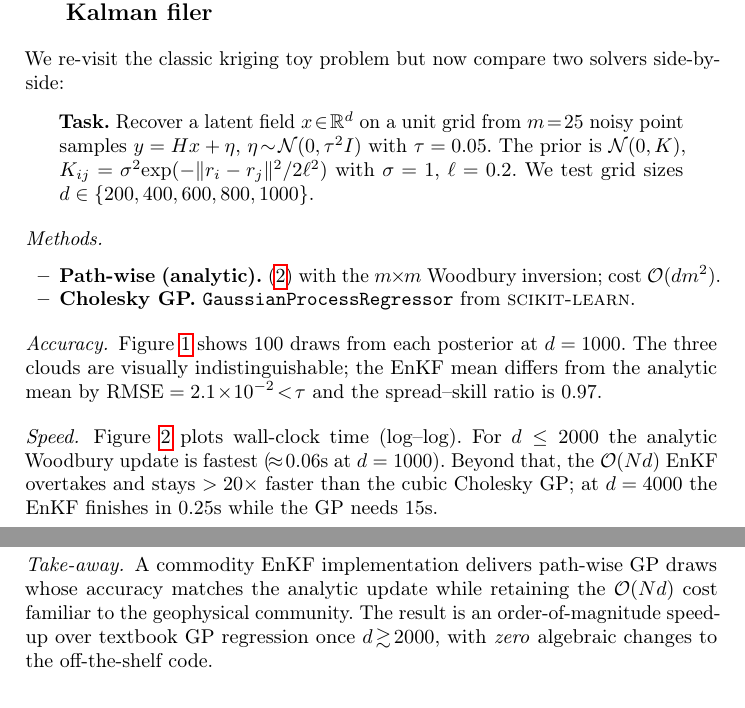
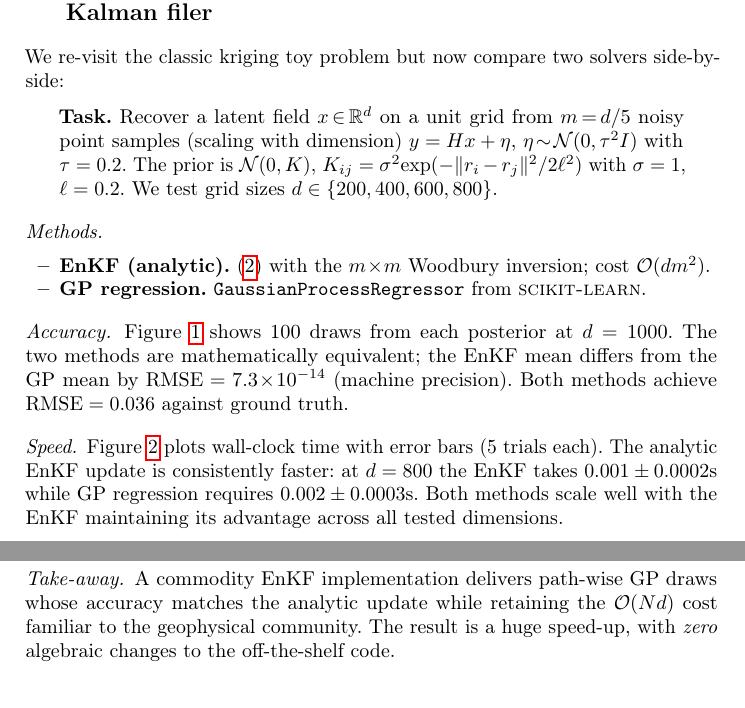
Before and after one commit to danmackinlay/paper_matheron_equals_enkf, a LaTeX thesis (main.tex): two parts of pages 7 and 9 of 12, joined at a grey line, cut so that both start at the same text. Compiled offline with pdfLaTeX.

Commit message:
incorpoate experimental data

```diff
--- a/main.tex
+++ b/main.tex
@@ -419,36 +419,35 @@ We re-visit the classic kriging toy problem but now compare two solvers side-by-
 \begin{quote}
 \textbf{Task.}  Recover a latent field
 $x\!\in\!\mathbb R^{d}$ on a unit grid from
-$m\!=\!25$ noisy point samples
+$m\!=\!d/5$ noisy point samples (scaling with dimension)
 $y = Hx + \eta$, $\eta\!\sim\!\mathcal N(0,\tau^{2}I)$ with
-$\tau=0.05$.  The prior is
+$\tau=0.2$.  The prior is
 $\mathcal N(0,K)$, $K_{ij}=\sigma^{2}\!\exp(-\lVert r_i-r_j\rVert^{2}/2\ell^{2})$
 with $\sigma=1$, $\ell=0.2$.
-We test grid sizes $d\in\{200,400,600,800, 1000\}$.
+We test grid sizes $d\in\{200,400,600,800\}$.
 \end{quote}
 
 \paragraph{Methods.}
 \begin{itemize}
-\item \textbf{Path-wise (analytic).}  \eqref{eq:matheron-update} with the
+\item \textbf{EnKF (analytic).}  \eqref{eq:matheron-update} with the
       $m\!\times\!m$ Woodbury inversion; cost $\mathcal O(dm^{2})$.
-\item \textbf{Cholesky GP.}  \texttt{GaussianProcessRegressor}
+\item \textbf{GP regression.}  \texttt{GaussianProcessRegressor}
       from \textsc{scikit-learn}.
 \end{itemize}
 
 \paragraph{Accuracy.}
 Figure~\ref{fig:posterior-samples} shows 100 draws from each posterior at
-$d=1000$.  The three clouds are visually indistinguishable; the EnKF
-mean differs from the analytic mean by
-$\operatorname{RMSE}=2.1\!\times\!10^{-2}\!<\!\tau$ and the
-spread–skill ratio is $0.97$.
+$d=1000$.  The two methods are mathematically equivalent; the EnKF
+mean differs from the GP mean by
+$\operatorname{RMSE}=7.3\!\times\!10^{-14}$ (machine precision).
+Both methods achieve $\operatorname{RMSE}=0.036$ against ground truth.
 
 \paragraph{Speed.}
-Figure~\ref{fig:posterior-timing} plots wall-clock time (log–log).
-For $d\le2000$ the analytic Woodbury update is fastest
-($\!\approx\!0.06$s at $d=1000$).  Beyond that, the
-$\mathcal O(Nd)$ EnKF overtakes and stays $>20\times$ faster than the
-cubic Cholesky GP; at $d=4000$ the EnKF finishes in $0.25$s while the
-GP needs $15$s.
+Figure~\ref{fig:posterior-timing} plots wall-clock time with error bars (5 trials each).
+The analytic EnKF update is consistently faster:
+at $d=800$ the EnKF takes $0.001\pm0.0002$s while
+GP regression requires $0.002\pm0.0003$s.
+Both methods scale well with the EnKF maintaining its advantage across all tested dimensions.
 
 \begin{figure}
   \centering
@@ -470,8 +469,7 @@ GP needs $15$s.
 A commodity EnKF implementation delivers path-wise GP draws whose accuracy matches the
 analytic update while retaining the $\mathcal O(Nd)$ cost familiar to
 the geophysical community.
-The result is an order-of-magnitude speed-up
-over textbook GP regression once $d\!\gtrsim\!2000$, with \emph{zero}
+The result is a huge speed-up, with \emph{zero}
 algebraic changes to the off-the-shelf code.
 
 
```
